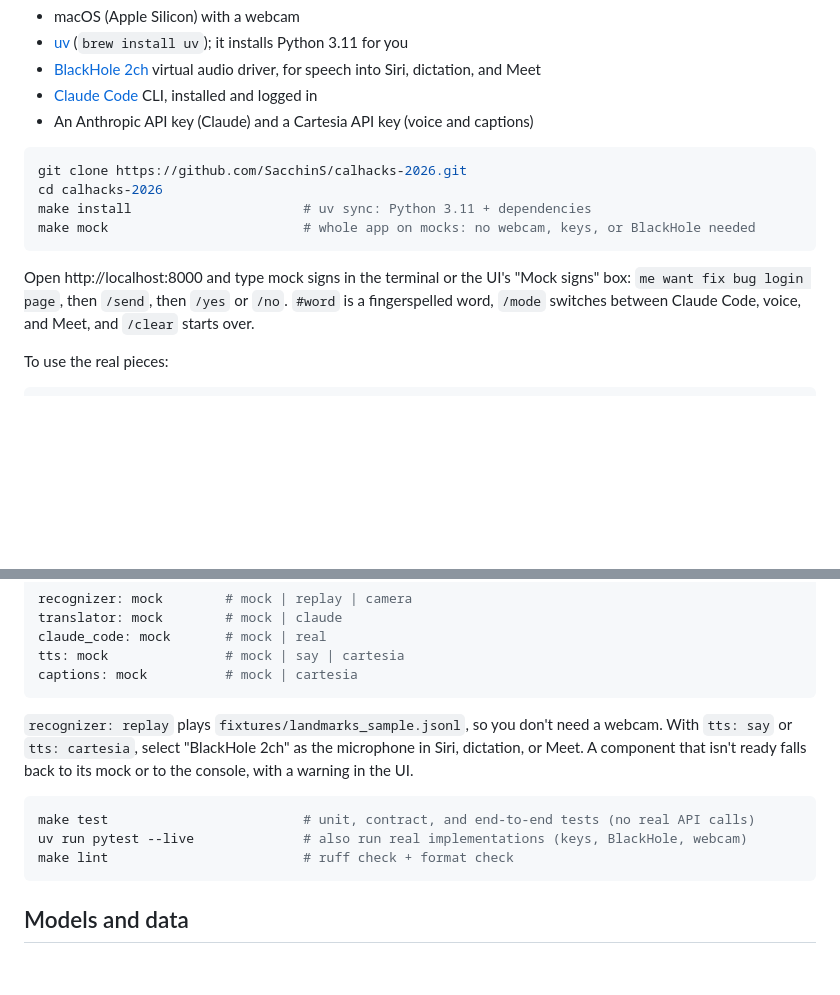
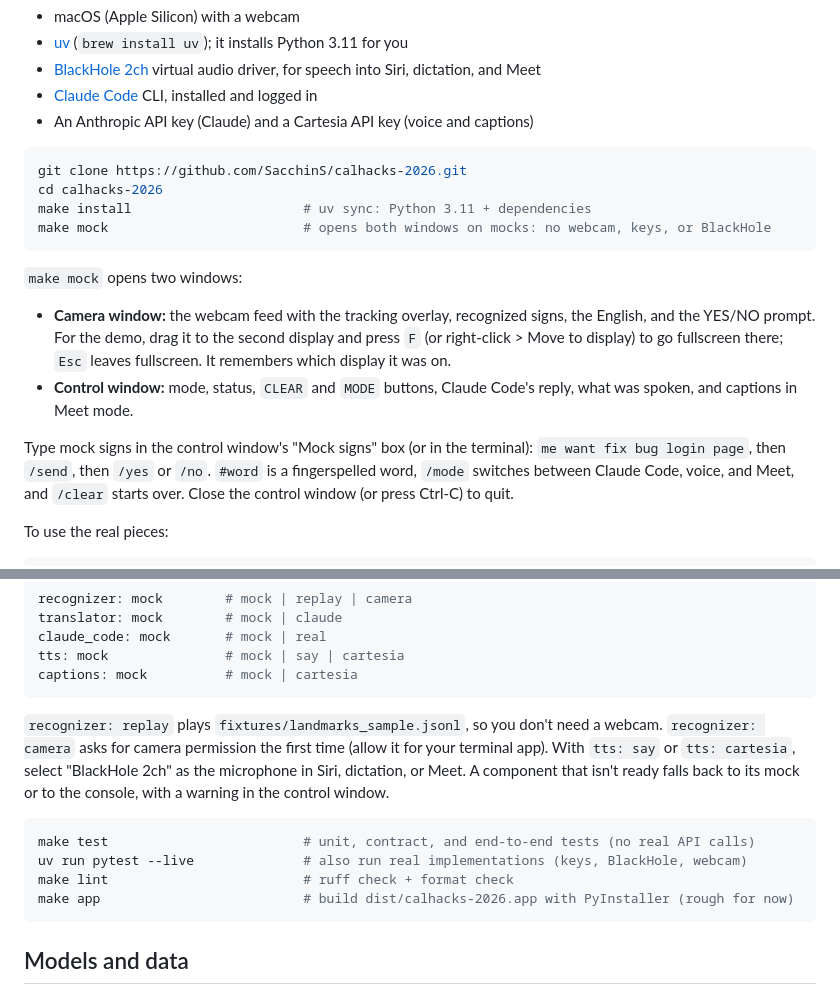
Before and after one commit to SacchinS/calhacks-2026, a Markdown page: README.md, 2 parts joined by grey strips. Rendered like a GitHub page; blank space fills up the shorter version.

Commit message:
Update README Getting started for the native app and make app

````diff
--- a/README.md
+++ b/README.md
@@ -75,11 +75,15 @@ Requirements:
 git clone https://github.com/SacchinS/calhacks-2026.git
 cd calhacks-2026
 make install                      # uv sync: Python 3.11 + dependencies
-make mock                         # whole app on mocks: no webcam, keys, or BlackHole needed
+make mock                         # opens both windows on mocks: no webcam, keys, or BlackHole
 ```
 
-Open http://localhost:8000 and type mock signs in the terminal or the UI's "Mock signs" box:
-`me want fix bug login page`, then `/send`, then `/yes` or `/no`. `#word` is a fingerspelled word, `/mode` switches between Claude Code, voice, and Meet, and `/clear` starts over.
+`make mock` opens two windows:
+- **Camera window:** the webcam feed with the tracking overlay, recognized signs, the English, and the YES/NO prompt. For the demo, drag it to the second display and press `F` (or right-click > Move to display) to go fullscreen there; `Esc` leaves fullscreen. It remembers which display it was on.
+- **Control window:** mode, status, `CLEAR` and `MODE` buttons, Claude Code's reply, what was spoken, and captions in Meet mode.
+
+Type mock signs in the control window's "Mock signs" box (or in the terminal):
+`me want fix bug login page`, then `/send`, then `/yes` or `/no`. `#word` is a fingerspelled word, `/mode` switches between Claude Code, voice, and Meet, and `/clear` starts over. Close the control window (or press Ctrl-C) to quit.
 
 To use the real pieces:
 
@@ -100,12 +104,13 @@ tts: mock               # mock | say | cartesia
 captions: mock          # mock | cartesia
 ```
 
-`recognizer: replay` plays `fixtures/landmarks_sample.jsonl`, so you don't need a webcam. With `tts: say` or `tts: cartesia`, select "BlackHole 2ch" as the microphone in Siri, dictation, or Meet. A component that isn't ready falls back to its mock or to the console, with a warning in the UI.
+`recognizer: replay` plays `fixtures/landmarks_sample.jsonl`, so you don't need a webcam. `recognizer: camera` asks for camera permission the first time (allow it for your terminal app). With `tts: say` or `tts: cartesia`, select "BlackHole 2ch" as the microphone in Siri, dictation, or Meet. A component that isn't ready falls back to its mock or to the console, with a warning in the control window.
 
 ```bash
 make test                         # unit, contract, and end-to-end tests (no real API calls)
 uv run pytest --live              # also run real implementations (keys, BlackHole, webcam)
 make lint                         # ruff check + format check
+make app                          # build dist/calhacks-2026.app with PyInstaller (rough for now)
 ```
 
 ## Models and data
````
